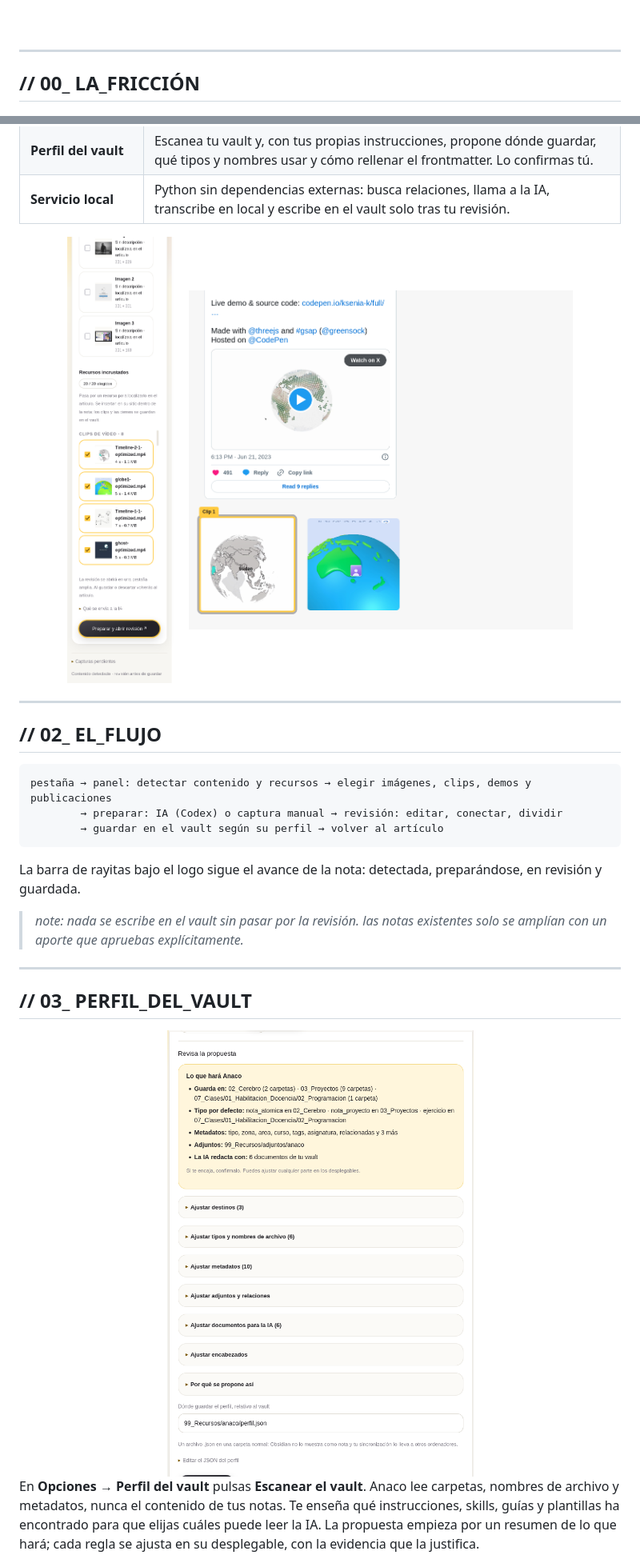
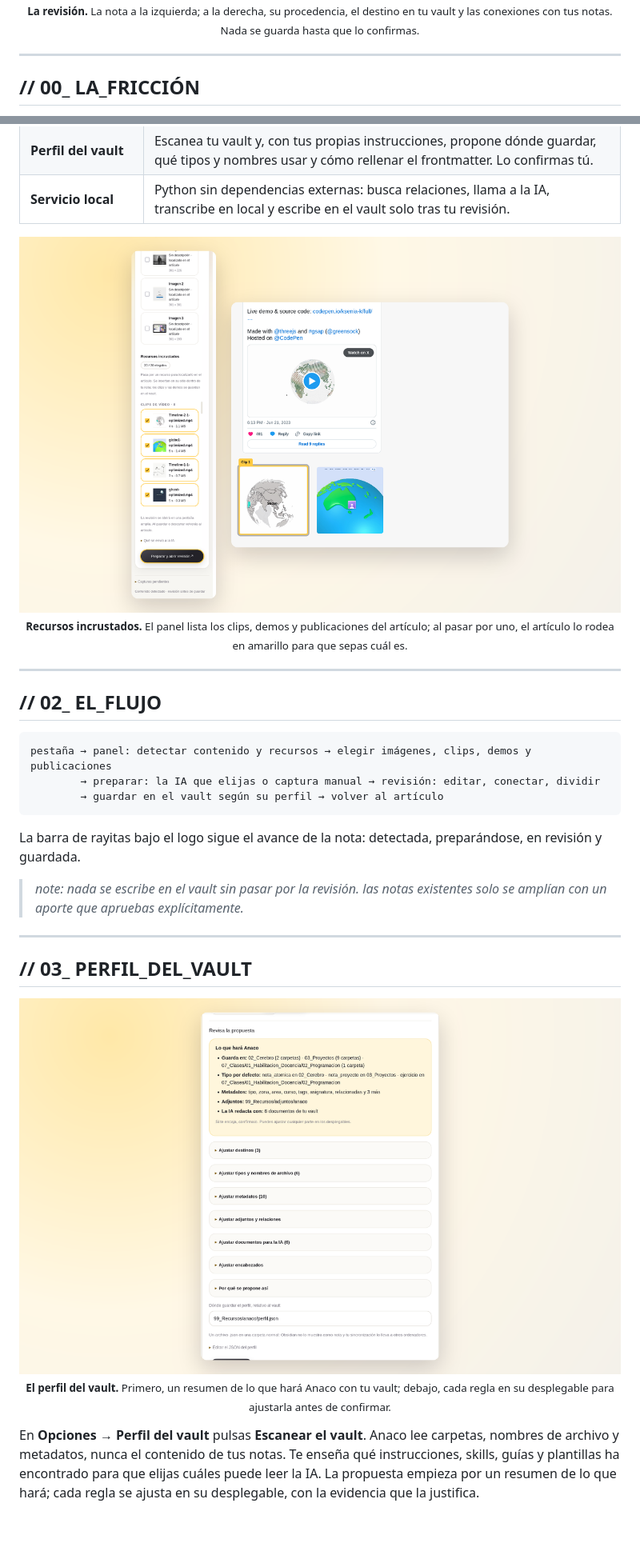
Before and after one commit to samuhlo/anaco-ob, a Markdown page: README.md, 2 parts joined by grey strips. Shown: that part at 80% size. GitHub-like rendering; pictures changed too: docs/amo/5-perfil.png (added); blank space fills up the shorter version.

````diff
--- a/README.md
+++ b/README.md
@@ -33,5 +35,6 @@
   <br />
-</div>
+  <sub><b>La revisión.</b> La nota a la izquierda; a la derecha, su procedencia, el destino en tu vault y las conexiones con tus notas. Nada se guarda hasta que lo confirmas.</sub>
+</p>
 
 ---
 
@@ -53,11 +56,11 @@ Anaco lee lo que estás viendo, prepara una propuesta de nota que respeta las re
 | **Perfil del vault** | Escanea tu vault y, con tus propias instrucciones, propone dónde guardar, qué tipos y nombres usar y cómo rellenar el frontmatter. Lo confirmas tú. |
 | **Servicio local** | Python sin dependencias externas: busca relaciones, llama a la IA, transcribe en local y escribe en el vault solo tras tu revisión. |
 
-<div align="center">
-  <img src="docs/assets/recursos.png" alt="Panel lateral con la lista de clips de vídeo de un artículo de Codrops" width="300" />
-  &nbsp;&nbsp;
-  <img src="docs/assets/resaltado.png" alt="Artículo con un clip rodeado en amarillo y la etiqueta Clip 1" width="480" />
-</div>
+<p align="center">
+  <img src="docs/amo/1-resaltado.png" alt="A la izquierda, el panel lateral con los clips de vídeo de un artículo de Codrops; a la derecha, el artículo con el clip señalado rodeado en amarillo" width="820" />
+  <br />
+  <sub><b>Recursos incrustados.</b> El panel lista los clips, demos y publicaciones del artículo; al pasar por uno, el artículo lo rodea en amarillo para que sepas cuál es.</sub>
+</p>
 
 ---
 
@@ -65,7 +68,7 @@ Anaco lee lo que estás viendo, prepara una propuesta de nota que respeta las re
 
 ```text
 pestaña → panel: detectar contenido y recursos → elegir imágenes, clips, demos y publicaciones
-        → preparar: IA (Codex) o captura manual → revisión: editar, conectar, dividir
+        → preparar: la IA que elijas o captura manual → revisión: editar, conectar, dividir
         → guardar en el vault según su perfil → volver al artículo
 ```
 
@@ -77,9 +80,11 @@ La barra de rayitas bajo el logo sigue el avance de la nota: detectada, prepará
 
 ## // 03_ PERFIL_DEL_VAULT
 
-<div align="center">
-  <img src="docs/assets/perfil.png" alt="Propuesta de perfil del vault: resumen de destinos, tipos, metadatos, adjuntos y documentos, con secciones plegables" width="620" />
-</div>
+<p align="center">
+  <img src="docs/amo/5-perfil.png" alt="Propuesta de perfil del vault: resumen de destinos, tipos, metadatos, adjuntos y documentos, con secciones plegables para ajustar cada regla" width="820" />
+  <br />
+  <sub><b>El perfil del vault.</b> Primero, un resumen de lo que hará Anaco con tu vault; debajo, cada regla en su desplegable para ajustarla antes de confirmar.</sub>
+</p>
 
 En **Opciones → Perfil del vault** pulsas **Escanear el vault**. Anaco lee carpetas, nombres de archivo y metadatos, nunca el contenido de tus notas. Te enseña qué instrucciones, skills, guías y plantillas ha encontrado para que elijas cuáles puede leer la IA. La propuesta empieza por un resumen de lo que hará; cada regla se ajusta en su desplegable, con la evidencia que la justifica.
 
````
Also changed, not shown: other parts of README.md (+17 -3 lines), docs/amo/README.md (+2 -1 lines), 1 other file.
